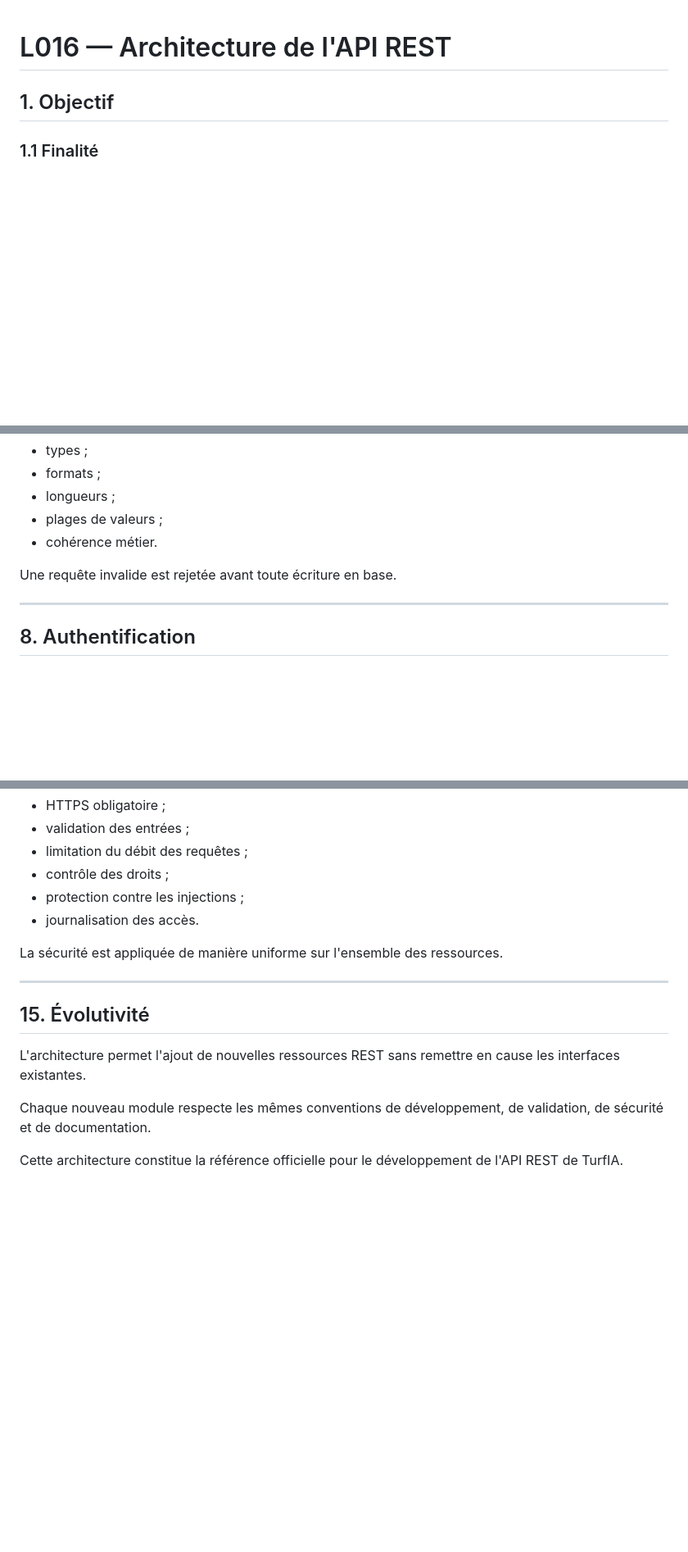
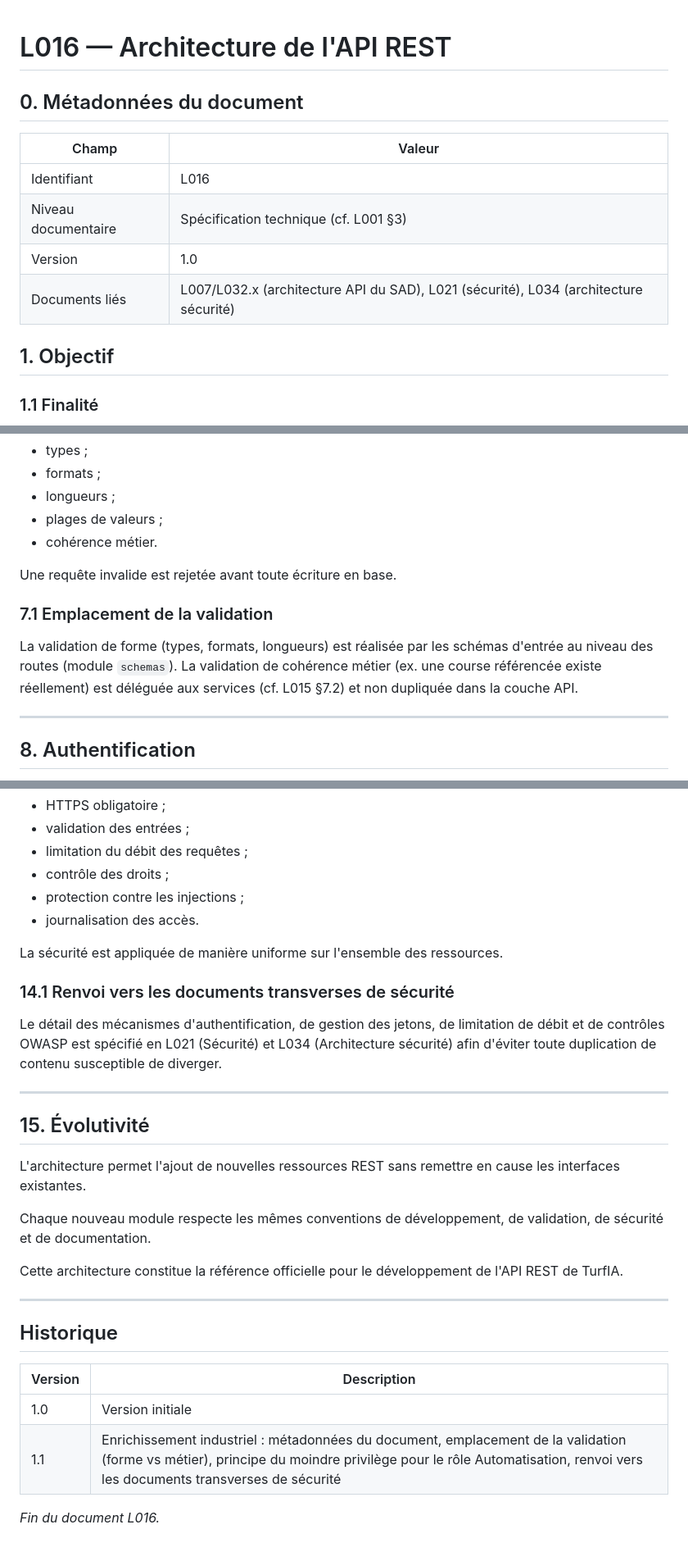
Before and after one commit to Camillerimichel/TurfIA, a Markdown page: docs/L016_ARCHITECTURE_API_REST_v1.0.md, 3 parts joined by grey strips. Shown at 82% size. GitHub-like rendering; blank space fills up the shorter version.

Commit message:
docs(L016): enrichissement niveau industriel de l'Architecture API REST
Ajout des métadonnées de document, emplacement de la validation (forme
vs cohérence métier), principe du moindre privilège pour le rôle
Automatisation, et renvoi explicite vers les documents transverses de
sécurité (L021, L034) pour éviter toute duplication.

```diff
--- a/docs/L016_ARCHITECTURE_API_REST_v1.0.md
+++ b/docs/L016_ARCHITECTURE_API_REST_v1.0.md
@@ -1,4 +1,13 @@
 # L016 — Architecture de l'API REST
+
+## 0. Métadonnées du document
+
+| Champ | Valeur |
+| --- | --- |
+| Identifiant | L016 |
+| Niveau documentaire | Spécification technique (cf. L001 §3) |
+| Version | 1.0 |
+| Documents liés | L007/L032.x (architecture API du SAD), L021 (sécurité), L034 (architecture sécurité) |
 
 ## 1. Objectif
 
@@ -254,6 +263,14 @@ Les contrôles portent notamment sur :
 
 Une requête invalide est rejetée avant toute écriture en base.
 
+### 7.1 Emplacement de la validation
+
+La validation de forme (types, formats, longueurs) est réalisée par les
+schémas d'entrée au niveau des routes (module `schemas`). La validation
+de cohérence métier (ex. une course référencée existe réellement) est
+déléguée aux services (cf. L015 §7.2) et non dupliquée dans la couche
+API.
+
 ---
 
 ## 8. Authentification
@@ -353,6 +377,13 @@ Les mesures suivantes sont appliquées :
 
 La sécurité est appliquée de manière uniforme sur l'ensemble des ressources.
 
+### 14.1 Renvoi vers les documents transverses de sécurité
+
+Le détail des mécanismes d'authentification, de gestion des jetons, de
+limitation de débit et de contrôles OWASP est spécifié en L021
+(Sécurité) et L034 (Architecture sécurité) afin d'éviter toute
+duplication de contenu susceptible de diverger.
+
 ---
 
 ## 15. Évolutivité
@@ -362,3 +393,14 @@ L'architecture permet l'ajout de nouvelles ressources REST sans remettre en caus
 Chaque nouveau module respecte les mêmes conventions de développement, de validation, de sécurité et de documentation.
 
 Cette architecture constitue la référence officielle pour le développement de l'API REST de TurfIA.
+
+---
+
+## Historique
+
+| Version | Description |
+| --- | --- |
+| 1.0 | Version initiale |
+| 1.1 | Enrichissement industriel : métadonnées du document, emplacement de la validation (forme vs métier), principe du moindre privilège pour le rôle Automatisation, renvoi vers les documents transverses de sécurité |
+
+*Fin du document L016.*
```
Also changed, not shown: other parts of docs/L016_ARCHITECTURE_API_REST_v1.0.md (+7 -0 lines).
